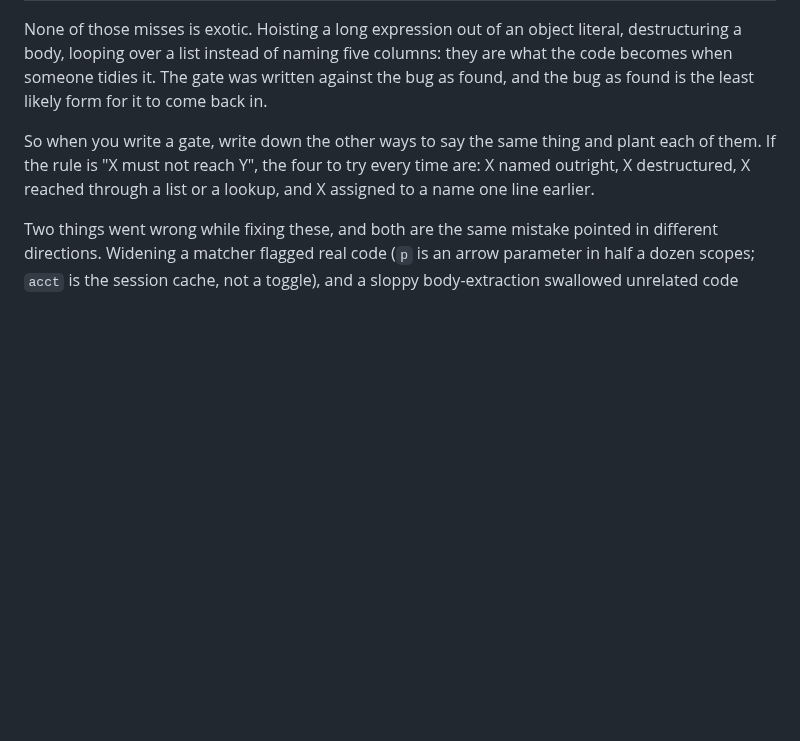
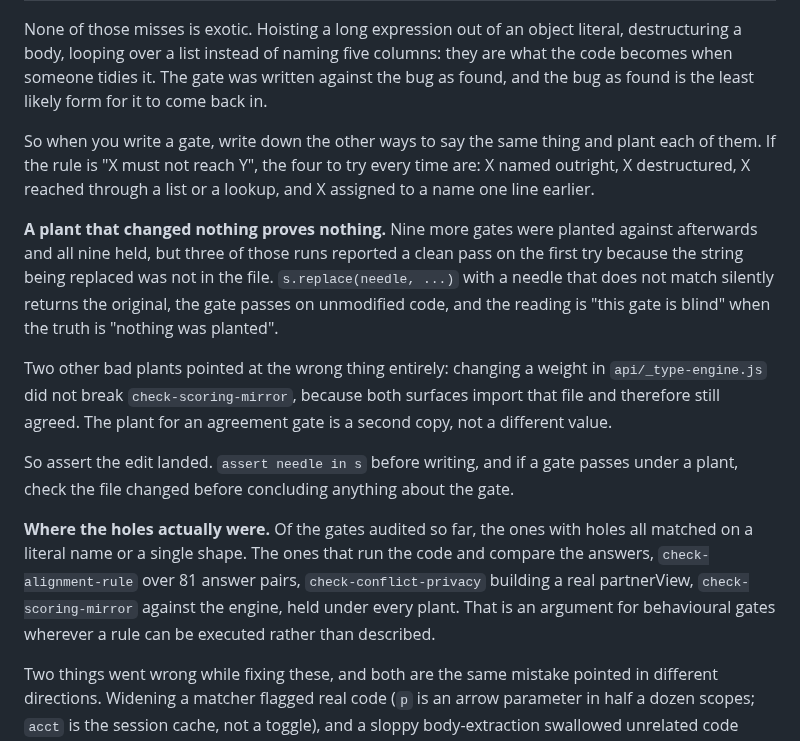
Before and after one commit to ebspencer16-eng/Attune, a Markdown page: CLAUDE.md, the part around the change. GitHub-like rendering; blank space fills up the shorter version.

Commit message:
CLAUDE.md: a plant that changed nothing proves nothing
Nine more gates were audited by planting the bug each exists to catch, and
all nine held: answer-clears, answer-restore, localstorage-keys,
stripped-fields, conflict-privacy, alignment-rule, scoring-mirror,
results-gate, session-recovery.

Three of those runs reported a clean pass on the first attempt because the
string being replaced was not in the file. s.replace with a needle that does
not match returns the original silently, so the gate passes on unmodified
code and reads as blind. Two others pointed at the wrong thing: changing a
weight in _type-engine.js does not break check-scoring-mirror, because both
surfaces import it and still agree. The plant for an agreement gate is a
second copy, not a different value.

Also worth writing down: the gates that had holes all matched on a literal
name or a single shape. The ones that run the code and compare answers held
under every plant. That is an argument for behavioural gates wherever a rule
can be executed rather than described.

Co-Authored-By: Claude Opus 5 (1M context) <noreply@anthropic.com>
Claude-Session: https://claude.ai/code/session_01SsedYhmJ4mWthtaUTY4En4

```diff
--- a/CLAUDE.md
+++ b/CLAUDE.md
@@ -273,6 +273,29 @@ and plant each of them. If the rule is "X must not reach Y", the four to try
 every time are: X named outright, X destructured, X reached through a list
 or a lookup, and X assigned to a name one line earlier.
 
+**A plant that changed nothing proves nothing.** Nine more gates were planted
+against afterwards and all nine held, but three of those runs reported a
+clean pass on the first try because the string being replaced was not in the
+file. `s.replace(needle, ...)` with a needle that does not match silently
+returns the original, the gate passes on unmodified code, and the reading is
+"this gate is blind" when the truth is "nothing was planted".
+
+Two other bad plants pointed at the wrong thing entirely: changing a weight in
+`api/_type-engine.js` did not break `check-scoring-mirror`, because both
+surfaces import that file and therefore still agreed. The plant for an
+agreement gate is a second copy, not a different value.
+
+So assert the edit landed. `assert needle in s` before writing, and if a gate
+passes under a plant, check the file changed before concluding anything about
+the gate.
+
+**Where the holes actually were.** Of the gates audited so far, the ones with
+holes all matched on a literal name or a single shape. The ones that run the
+code and compare the answers, `check-alignment-rule` over 81 answer pairs,
+`check-conflict-privacy` building a real partnerView, `check-scoring-mirror`
+against the engine, held under every plant. That is an argument for behavioural
+gates wherever a rule can be executed rather than described.
+
 Two things went wrong while fixing these, and both are the same mistake
 pointed in different directions. Widening a matcher flagged real code
 (`p` is an arrow parameter in half a dozen scopes; `acct` is the session
```
